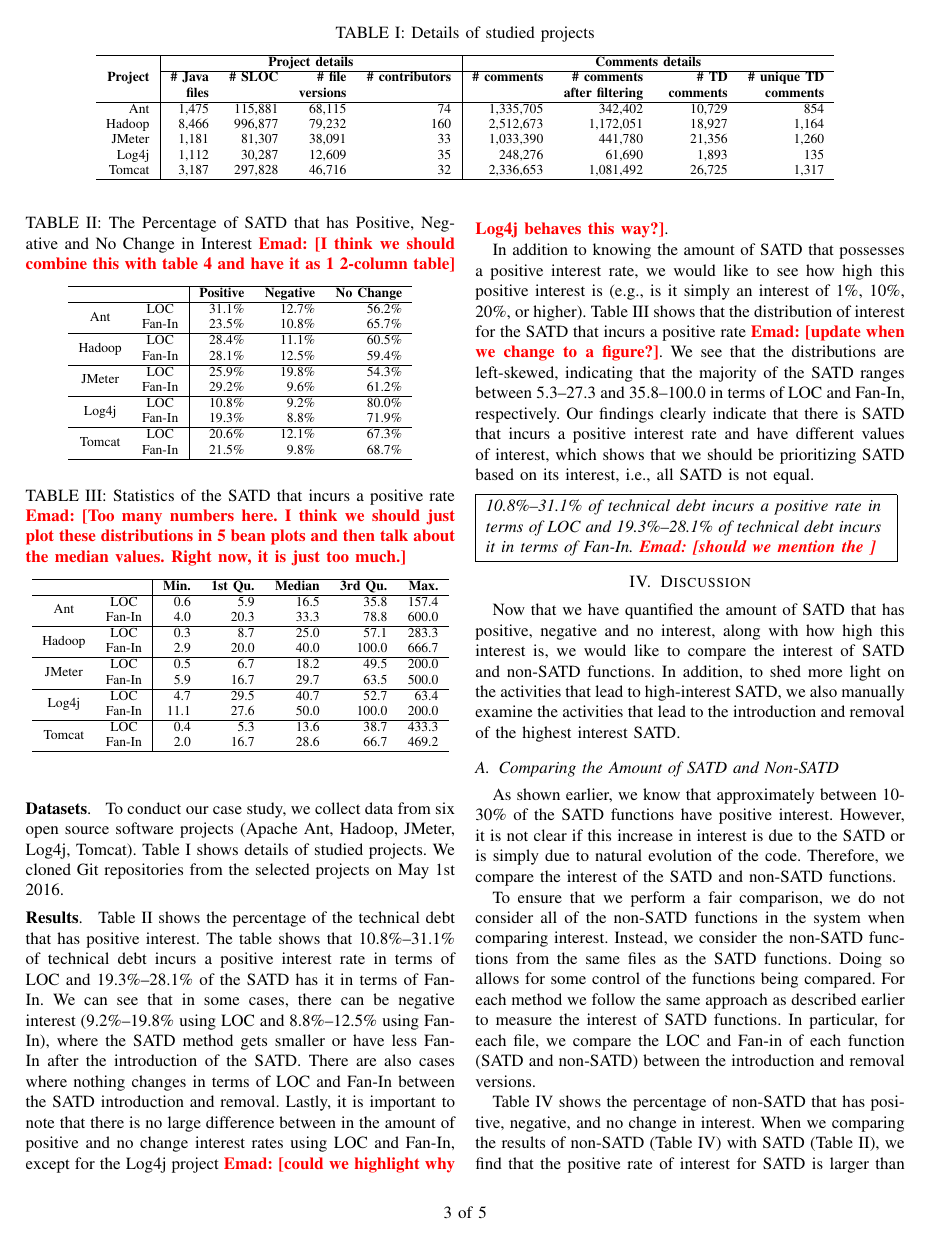
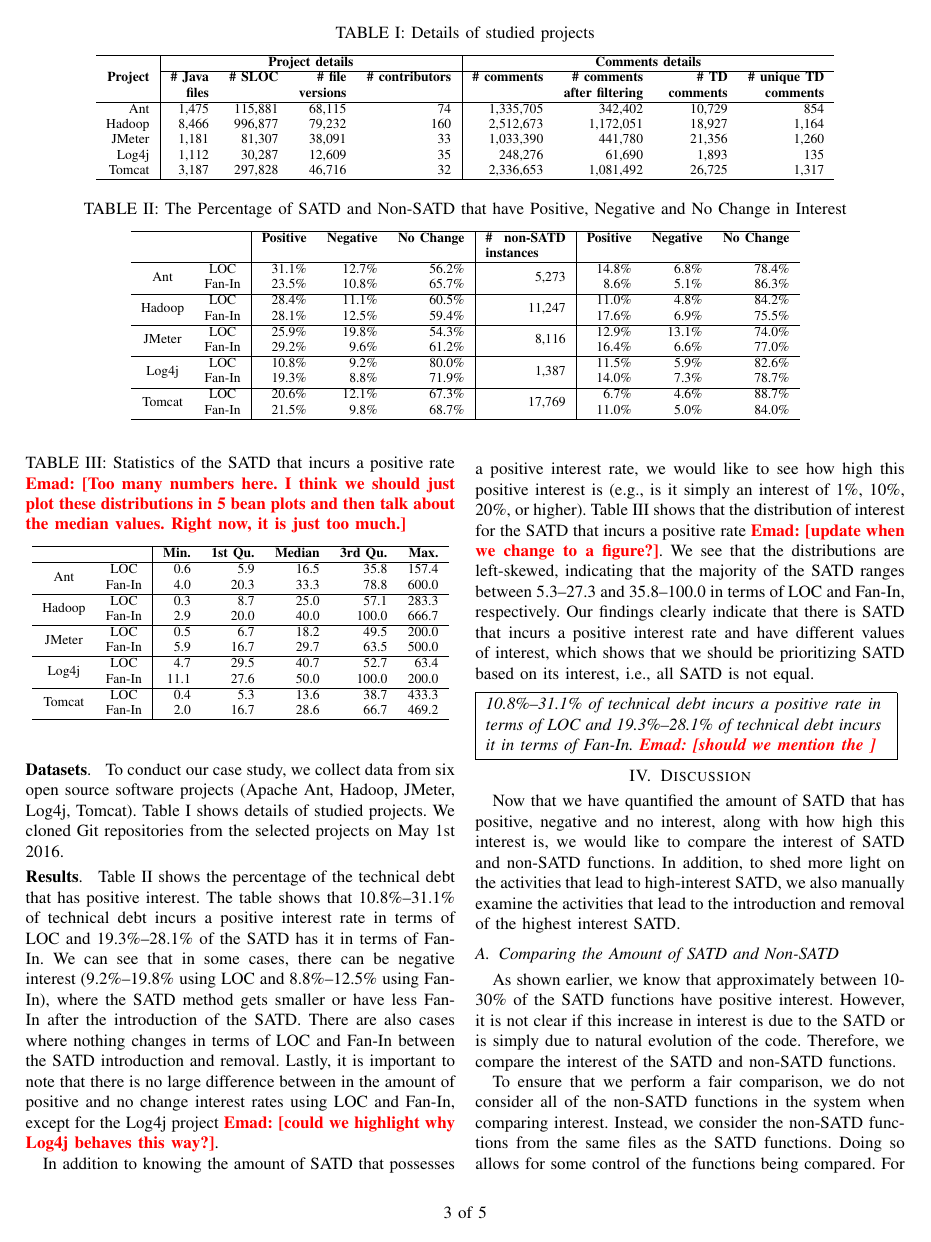
Before and after one commit to maldonado/msr16_td_interest, a LaTeX paper (tex_ieee_software/report.tex, which reads tex_ieee_software/tables/interest.tex): page 3 of 5. Compiled offline with pdfLaTeX.

Commit message:
merge non-SATD results into one table

```diff
--- a/tex_ieee_software/tables/interest.tex
+++ b/tex_ieee_software/tables/interest.tex
@@ -1,26 +1,28 @@
-\begin{table}[tb]
-  \caption{The Percentage of SATD that has Positive, Negative and No Change in Interest \emad{I think we should combine this with table 4 and have it as 1 2-column table}}
+\begin{table*}[tb]
+  \caption{The Percentage of SATD and Non-SATD that have Positive, Negative and No Change in Interest}
+  % \emad{I think we should combine this with table 4 and have it as 1 2-column table}
+  % Agree!
   \label{tab:percentage}
   \centering
 
-  \begin{tabular}{cc|rrr}
+  \begin{tabular}{cc|rrr|p{0.65in}|rrr}
   \hline
-        & & \textbf{Positive} & \textbf{Negative} & \textbf{No Change} \\
+        & & \textbf{Positive} & \textbf{Negative} & \textbf{No Change} & \textbf{\# non-SATD instances} & \textbf{Positive} & \textbf{Negative} & \textbf{No Change} \\
   \hline
-\multirow{2}{*}{Ant} &  LOC  &  31.1\%  &  12.7\% & 56.2\%\\
-                   & Fan-In  &  23.5\%  &  10.8\% & 65.7\%\\
+\multirow{2}{*}{Ant} &  LOC  &  31.1\%  &  12.7\% & 56.2\% & \multicolumn{1}{r|}{\multirow{2}{*}{5,273}} &  14.8\%  &  6.8\% & 78.4\%\\
+                   & Fan-In  &  23.5\%  &  10.8\% & 65.7\% &   &  8.6\%  &  5.1\% & 86.3\%\\
   \hline
-\multirow{2}{*}{Hadoop} &  LOC  &  28.4\%  &  11.1\% & 60.5\%\\
-                      & Fan-In  &  28.1\%  &  12.5\% & 59.4\%\\
+\multirow{2}{*}{Hadoop} &  LOC  &  28.4\%  &  11.1\% & 60.5\% & \multicolumn{1}{r|}{\multirow{2}{*}{11,247}} &  11.0\%  &  4.8\% & 84.2\%\\
+                      & Fan-In  &  28.1\%  &  12.5\% & 59.4\% &  &  17.6\%  &  6.9\% & 75.5\%\\
   \hline
-\multirow{2}{*}{JMeter} &  LOC  &  25.9\%  &  19.8\% & 54.3\%\\
-                      & Fan-In  &  29.2\%  &  9.6\% & 61.2\%\\
+\multirow{2}{*}{JMeter} &  LOC  &  25.9\%  &  19.8\% & 54.3\% & \multicolumn{1}{r|}{\multirow{2}{*}{8,116}} &  12.9\%  &  13.1\% & 74.0\%\\
+                      & Fan-In  &  29.2\%  &  9.6\% & 61.2\% &  &  16.4\%  &  6.6\% & 77.0\%\\
   \hline
-\multirow{2}{*}{Log4j} &  LOC  &  10.8\%  &  9.2\% & 80.0\%\\
-                     & Fan-In  &  19.3\%  &  8.8\% & 71.9\%\\
+\multirow{2}{*}{Log4j} &  LOC  &  10.8\%  &  9.2\% & 80.0\% & \multicolumn{1}{r|}{\multirow{2}{*}{1,387}} &  11.5\%  &  5.9\% & 82.6\%\\
+                     & Fan-In  &  19.3\%  &  8.8\% & 71.9\% &  &  14.0\%  &  7.3\% & 78.7\%\\
   \hline
-\multirow{2}{*}{Tomcat} &  LOC &  20.6\%  &  12.1\% & 67.3\%\\
-                      & Fan-In &  21.5\%  &  9.8\% & 68.7\%\\
+\multirow{2}{*}{Tomcat} &  LOC &  20.6\%  &  12.1\% & 67.3\% & \multicolumn{1}{r|}{\multirow{2}{*}{17,769}} &  6.7\%  &  4.6\% & 88.7\%\\
+                      & Fan-In &  21.5\%  &  9.8\% & 68.7\% &  &  11.0\%  &  5.0\% & 84.0\%\\
   \hline
   \end{tabular}
-\end{table}
+\end{table*}
```
